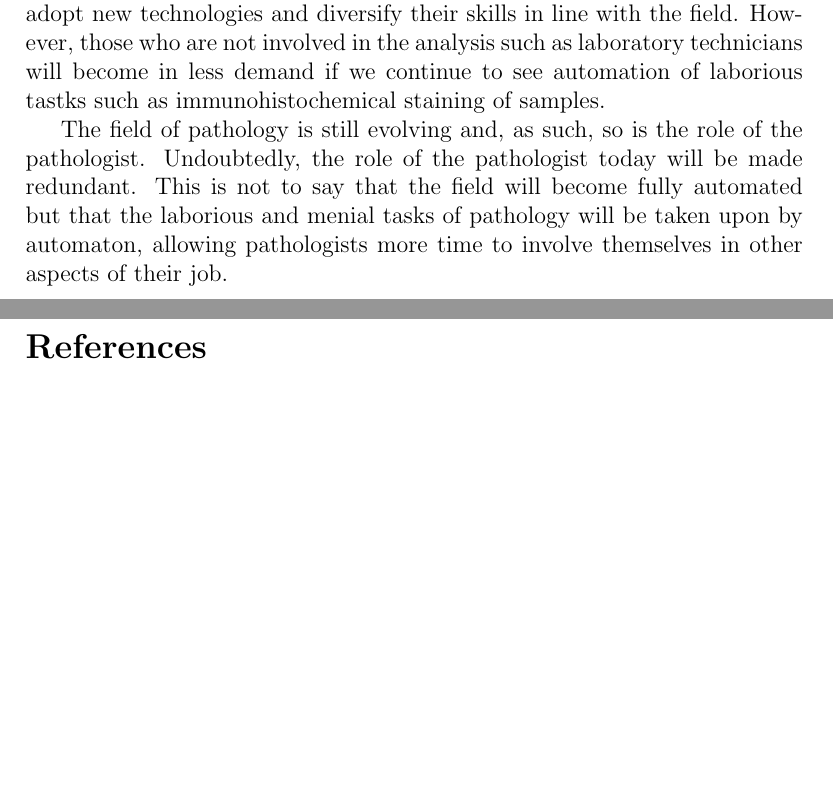
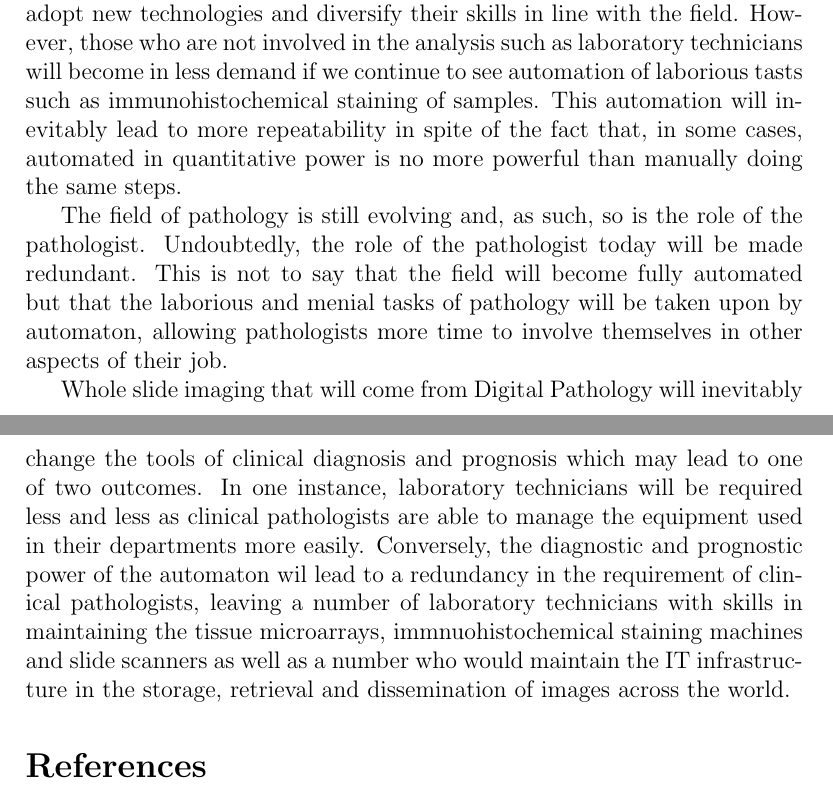
Before and after one commit to hiraethus/msc-bioimaging-essay-1, a LaTeX paper (essay.tex): two parts of pages 6 and 7 of 7 before the commit and two parts of pages 6 and 7 of 8 after it, joined at a grey line, cut so that both start at the same text, the shorter picture padded with empty space. Compiled offline with pdfLaTeX.

Commit message:
Conclusion waffle added

```diff
--- a/essay.tex
+++ b/essay.tex
@@ -192,13 +192,23 @@ detract from the repeatbility of results in the exercise and, as such, might not
 It appears that those in charge of formulating diagnosis will not become redundant with the advent of the digital age
 of pathology, provided that they adopt new technologies and diversify their skills in line with the field. However, those
 who are not involved in the analysis such as laboratory technicians will become in less demand if we continue to see
-automation of laborious tastks such as immunohistochemical staining of samples.
+automation of laborious tasts such as immunohistochemical staining of samples. This automation will inevitably lead to
+more repeatability in spite of the fact that, in some cases, automated in quantitative power is no more powerful than
+manually doing the same steps.
 
 The field of pathology is still evolving and, as such, so is the role of the pathologist. Undoubtedly, the role of the
 pathologist today will be made redundant. This is not to say that the field will become fully automated but that the
 laborious and menial tasks of pathology will be taken upon by automaton, allowing pathologists more time to involve
 themselves in other aspects of their job.
 
+Whole slide imaging that will come from Digital Pathology will inevitably
+change the tools of clinical diagnosis and prognosis which may lead to one of two outcomes. In one instance,
+laboratory technicians will be required less and less as clinical pathologists are able to manage the equipment
+used in their departments more easily. Conversely, the diagnostic and prognostic power of the automaton wil lead to
+a redundancy in the requirement of clinical pathologists, leaving a number of laboratory technicians with skills in
+maintaining the tissue microarrays, immnuohistochemical staining machines and slide scanners as well as a number
+who would maintain the IT infrastructure in the storage, retrieval and dissemination of images across the world.
+
 \printbibliography
 \end{document}
 This is never printed
```
